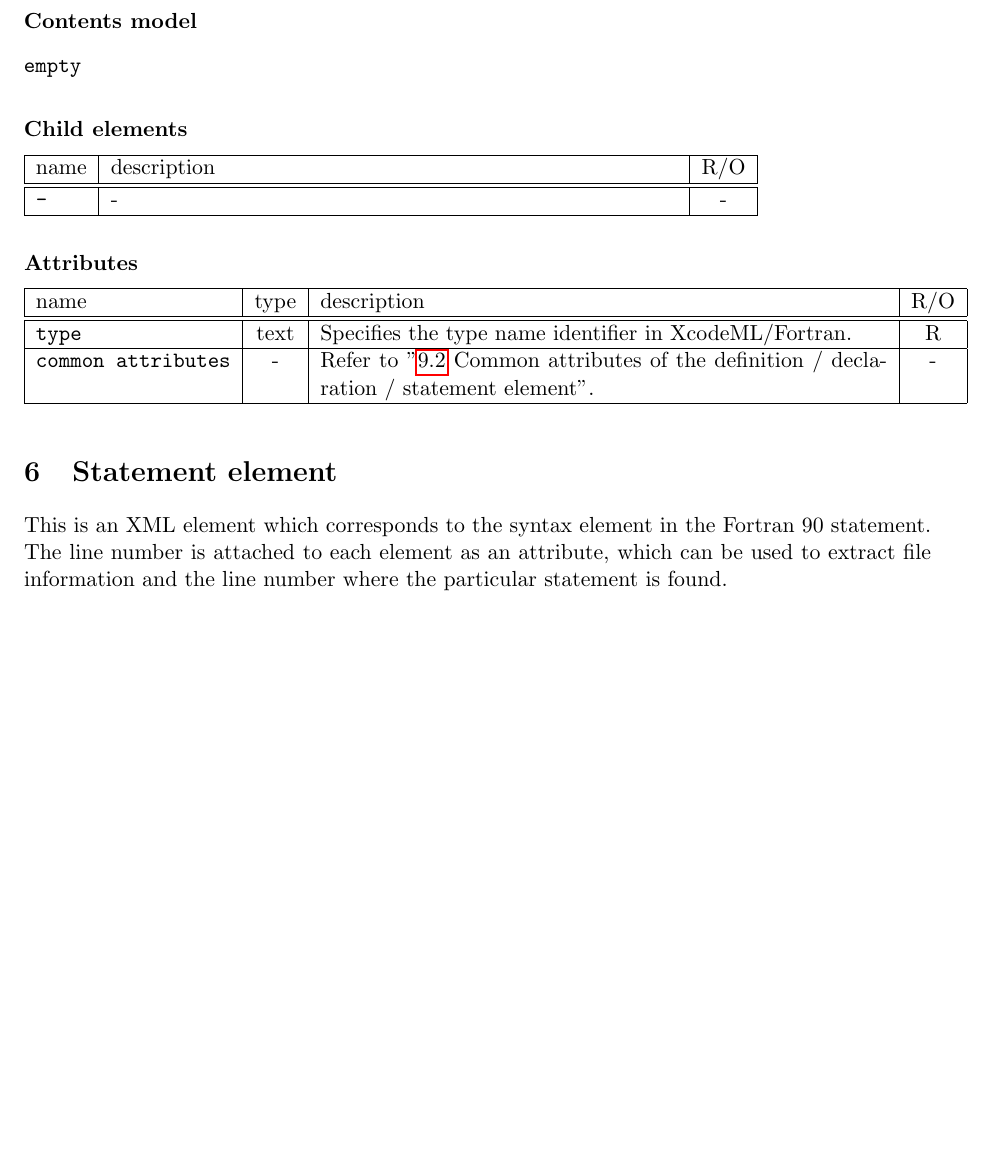
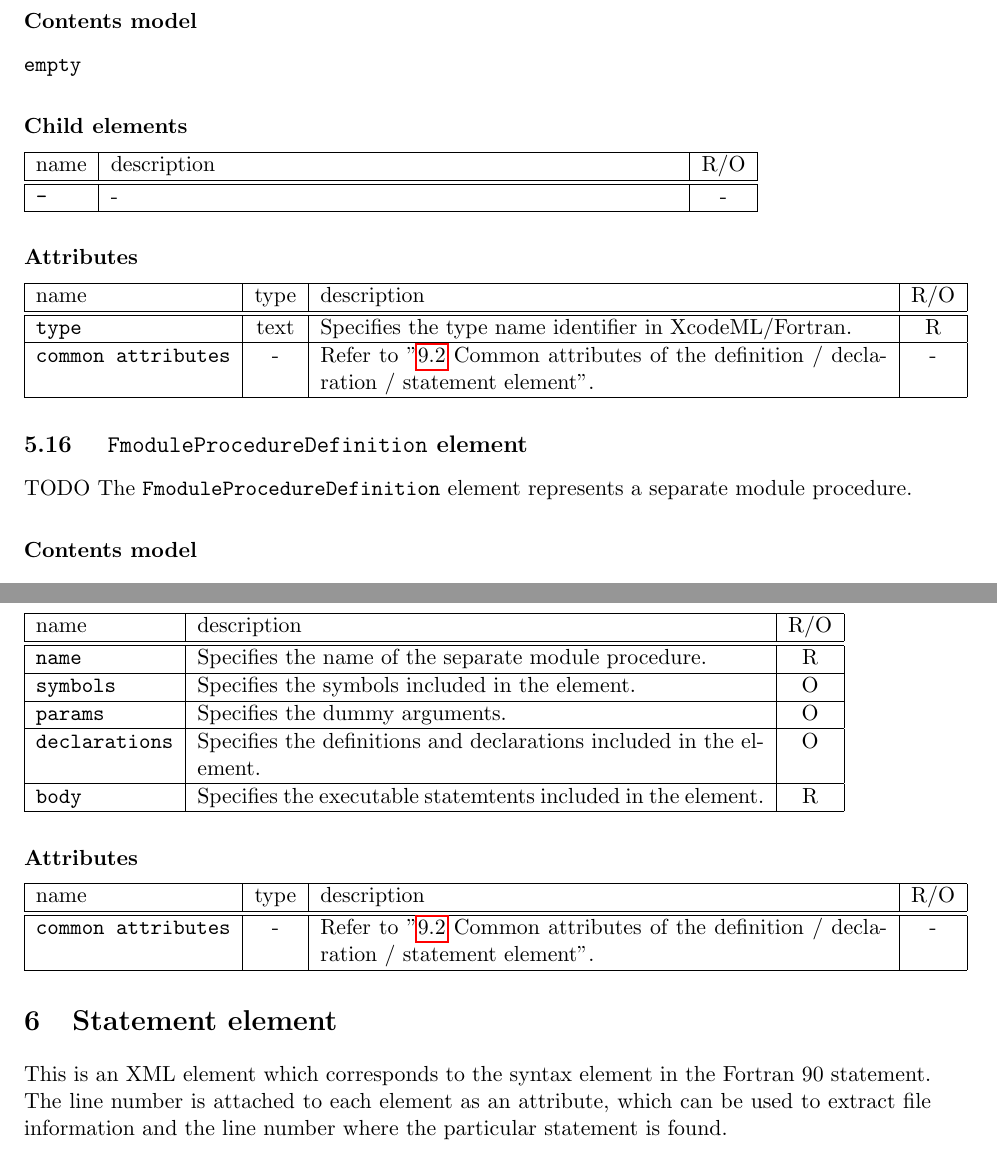
Before and after one commit to omni-compiler/XcodeML-Specification, a LaTeX document (XcodeML-F/main.tex, which reads XcodeML-F/DefsDecls.tex): part of page 26 of 74 before the commit and two parts of pages 26 and 27 of 74 after it, the two joined at a grey line, cut so that both start at the same text, the shorter picture padded with empty space. Compiled offline with pdfLaTeX.

Commit message:
Add the 'FmoduleProcedureDefinition'

```diff
--- a/XcodeML-F/DefsDecls.tex
+++ b/XcodeML-F/DefsDecls.tex
@@ -384,3 +384,28 @@ The {\tt FenumDecl} element represents an {\tt enum} statement.
 \XcodeMLAttrDef{common attributes}{-}
 {Refer to "\ref{sec:Commonattributesofdefinition} Common attributes of the definition / declaration / statement element".}{-}
 \end{XcodeMLAttributes}
+
+\subsection{ {\tt FmoduleProcedureDefinition} element}
+
+TODO
+The {\tt FmoduleProcedureDefinition} element represents a separate module procedure.
+
+\XcodeMLContentsModel{ (name, symbols?, params?, declarations?, body) }
+
+\begin{XcodeMLChildElements}
+\XcodeMLElementDef{name}
+{Specifies the name of  the separate module procedure.}{R}
+\XcodeMLElementDef{symbols}
+{Specifies the symbols included in the element.}{O}
+\XcodeMLElementDef{params}
+{Specifies the dummy arguments.}{O}
+\XcodeMLElementDef{declarations}
+{Specifies the definitions and declarations included in the element.}{O}
+\XcodeMLElementDef{body}
+{Specifies the executable statemtents included in the element.}{R}
+\end{XcodeMLChildElements}
+
+\begin{XcodeMLAttributes}
+\XcodeMLAttrDef{common attributes}{-}
+{Refer to "\ref{sec:Commonattributesofdefinition} Common attributes of the definition / declaration / statement element".}{-}
+\end{XcodeMLAttributes}
```
Also changed, not shown: XcodeML-F/Statement.tex (+2 -0 lines).
